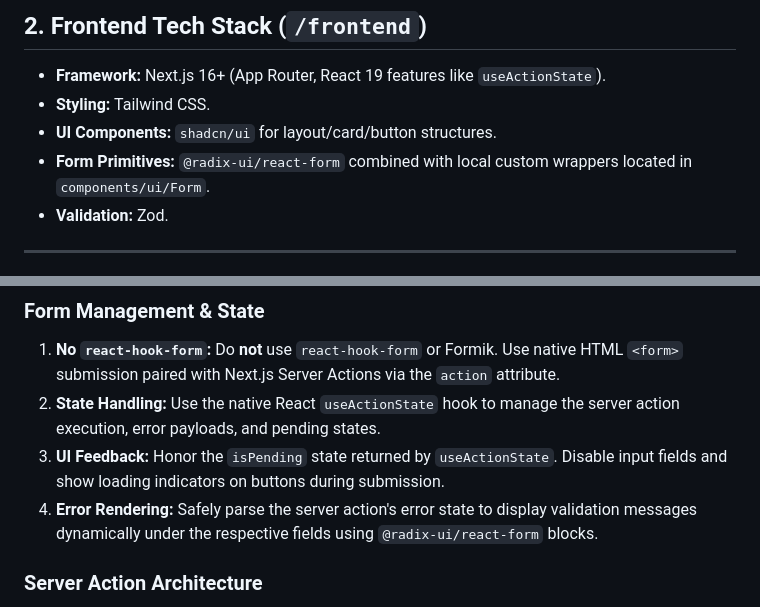
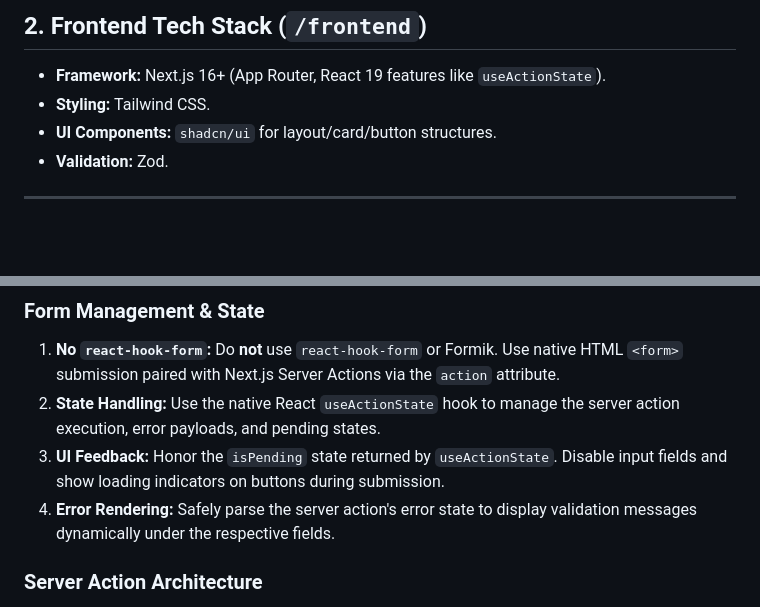
Before and after one commit to Pawel2923/projectcollab-app, a Markdown page: AGENT.md, 2 parts joined by grey strips. GitHub-like rendering; blank space fills up the shorter version.

```diff
--- a/AGENT.md
+++ b/AGENT.md
@@ -25,7 +25,6 @@ The frontend utilizes **Next.js Server Actions** as a secure intermediate layer
 * **Framework:** Next.js 16+ (App Router, React 19 features like `useActionState`).
 * **Styling:** Tailwind CSS.
 * **UI Components:** `shadcn/ui` for layout/card/button structures.
-* **Form Primitives:** `@radix-ui/react-form` combined with local custom wrappers located in `components/ui/Form`.
 * **Validation:** Zod.
 
 ---
@@ -38,7 +37,7 @@ When generating code for the frontend, you **must** adhere to the following arch
 1.  **No `react-hook-form`:** Do **not** use `react-hook-form` or Formik. Use native HTML `<form>` submission paired with Next.js Server Actions via the `action` attribute.
 2.  **State Handling:** Use the native React `useActionState` hook to manage the server action execution, error payloads, and pending states.
 3.  **UI Feedback:** Honor the `isPending` state returned by `useActionState`. Disable input fields and show loading indicators on buttons during submission.
-4.  **Error Rendering:** Safely parse the server action's error state to display validation messages dynamically under the respective fields using `@radix-ui/react-form` blocks.
+4.  **Error Rendering:** Safely parse the server action's error state to display validation messages dynamically under the respective fields.
 
 ### Server Action Architecture
 Every Server Action must follow the standardized structure found in existing actions (e.g., `actions/updateComment.ts`):
```
Also changed, not shown: GEMINI.md (added, +20 -0 lines).
